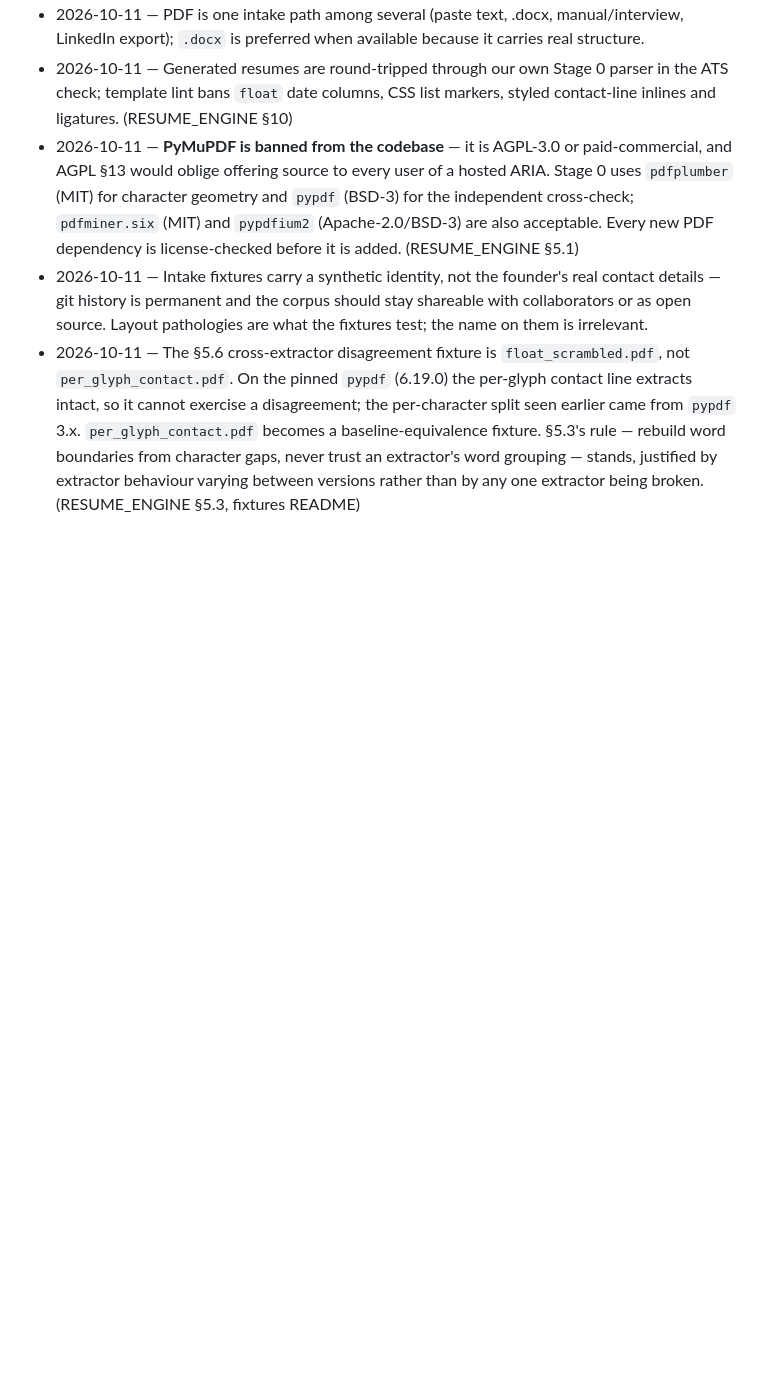
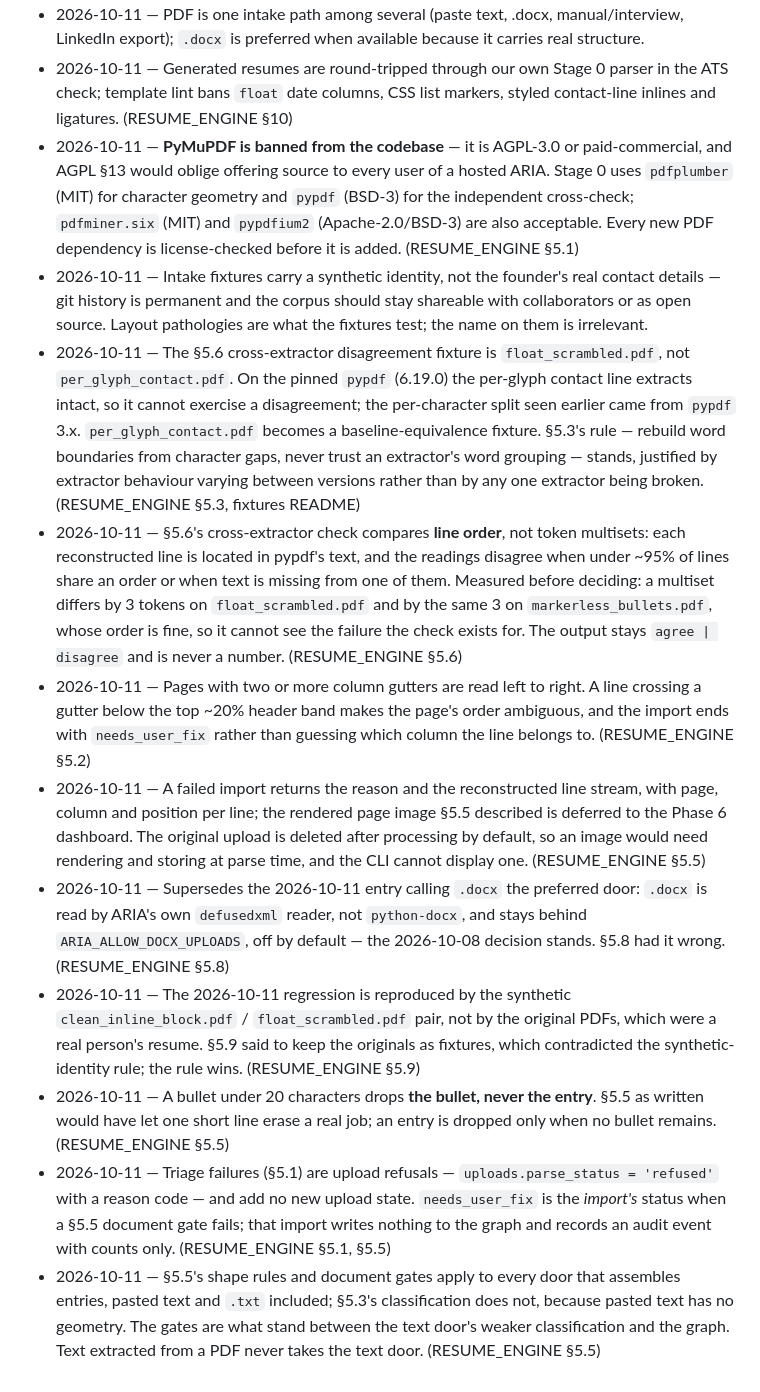
Before and after one commit to DileepreddeS/Aria, a Markdown page: docs/DECISIONS.md, the part around the change. GitHub-like rendering; blank space fills up the shorter version.

```diff
--- a/docs/DECISIONS.md
+++ b/docs/DECISIONS.md
@@ -83,3 +83,11 @@ Format: date — decision — why — (revisit when)
 - 2026-10-11 — **PyMuPDF is banned from the codebase** — it is AGPL-3.0 or paid-commercial, and AGPL §13 would oblige offering source to every user of a hosted ARIA. Stage 0 uses `pdfplumber` (MIT) for character geometry and `pypdf` (BSD-3) for the independent cross-check; `pdfminer.six` (MIT) and `pypdfium2` (Apache-2.0/BSD-3) are also acceptable. Every new PDF dependency is license-checked before it is added. (RESUME_ENGINE §5.1)
 - 2026-10-11 — Intake fixtures carry a synthetic identity, not the founder's real contact details — git history is permanent and the corpus should stay shareable with collaborators or as open source. Layout pathologies are what the fixtures test; the name on them is irrelevant.
 - 2026-10-11 — The §5.6 cross-extractor disagreement fixture is `float_scrambled.pdf`, not `per_glyph_contact.pdf`. On the pinned `pypdf` (6.19.0) the per-glyph contact line extracts intact, so it cannot exercise a disagreement; the per-character split seen earlier came from `pypdf` 3.x. `per_glyph_contact.pdf` becomes a baseline-equivalence fixture. §5.3's rule — rebuild word boundaries from character gaps, never trust an extractor's word grouping — stands, justified by extractor behaviour varying between versions rather than by any one extractor being broken. (RESUME_ENGINE §5.3, fixtures README)
+- 2026-10-11 — §5.6's cross-extractor check compares **line order**, not token multisets: each reconstructed line is located in pypdf's text, and the readings disagree when under ~95% of lines share an order or when text is missing from one of them. Measured before deciding: a multiset differs by 3 tokens on `float_scrambled.pdf` and by the same 3 on `markerless_bullets.pdf`, whose order is fine, so it cannot see the failure the check exists for. The output stays `agree | disagree` and is never a number. (RESUME_ENGINE §5.6)
+- 2026-10-11 — Pages with two or more column gutters are read left to right. A line crossing a gutter below the top ~20% header band makes the page's order ambiguous, and the import ends with `needs_user_fix` rather than guessing which column the line belongs to. (RESUME_ENGINE §5.2)
+- 2026-10-11 — A failed import returns the reason and the reconstructed line stream, with page, column and position per line; the rendered page image §5.5 described is deferred to the Phase 6 dashboard. The original upload is deleted after processing by default, so an image would need rendering and storing at parse time, and the CLI cannot display one. (RESUME_ENGINE §5.5)
+- 2026-10-11 — Supersedes the 2026-10-11 entry calling `.docx` the preferred door: `.docx` is read by ARIA's own `defusedxml` reader, not `python-docx`, and stays behind `ARIA_ALLOW_DOCX_UPLOADS`, off by default — the 2026-10-08 decision stands. §5.8 had it wrong. (RESUME_ENGINE §5.8)
+- 2026-10-11 — The 2026-10-11 regression is reproduced by the synthetic `clean_inline_block.pdf` / `float_scrambled.pdf` pair, not by the original PDFs, which were a real person's resume. §5.9 said to keep the originals as fixtures, which contradicted the synthetic-identity rule; the rule wins. (RESUME_ENGINE §5.9)
+- 2026-10-11 — A bullet under 20 characters drops **the bullet, never the entry**. §5.5 as written would have let one short line erase a real job; an entry is dropped only when no bullet remains. (RESUME_ENGINE §5.5)
+- 2026-10-11 — Triage failures (§5.1) are upload refusals — `uploads.parse_status = 'refused'` with a reason code — and add no new upload state. `needs_user_fix` is the *import's* status when a §5.5 document gate fails; that import writes nothing to the graph and records an audit event with counts only. (RESUME_ENGINE §5.1, §5.5)
+- 2026-10-11 — §5.5's shape rules and document gates apply to every door that assembles entries, pasted text and `.txt` included; §5.3's classification does not, because pasted text has no geometry. The gates are what stand between the text door's weaker classification and the graph. Text extracted from a PDF never takes the text door. (RESUME_ENGINE §5.5)
```
Also changed, not shown: docs/RESUME_ENGINE.md (+34 -9 lines).
